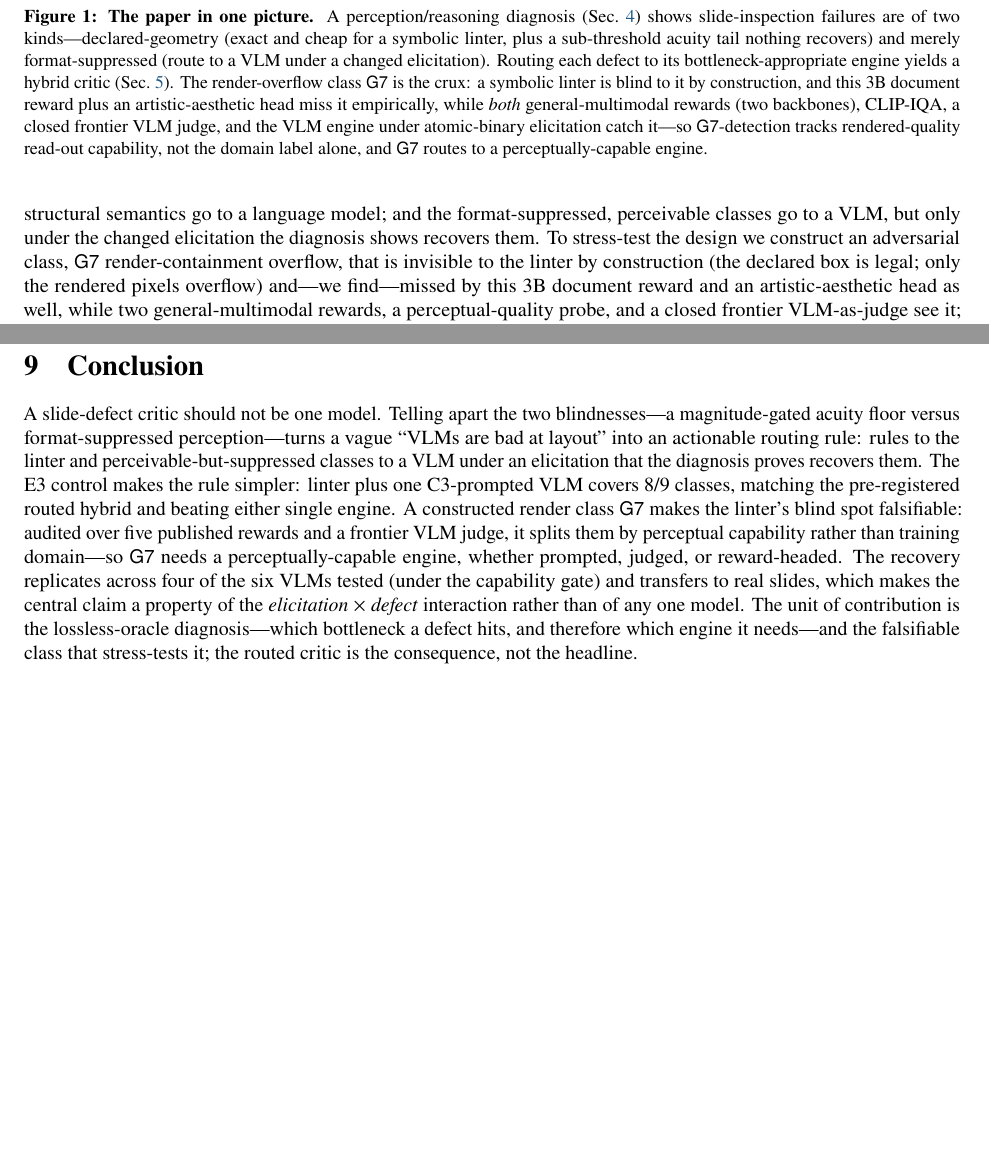
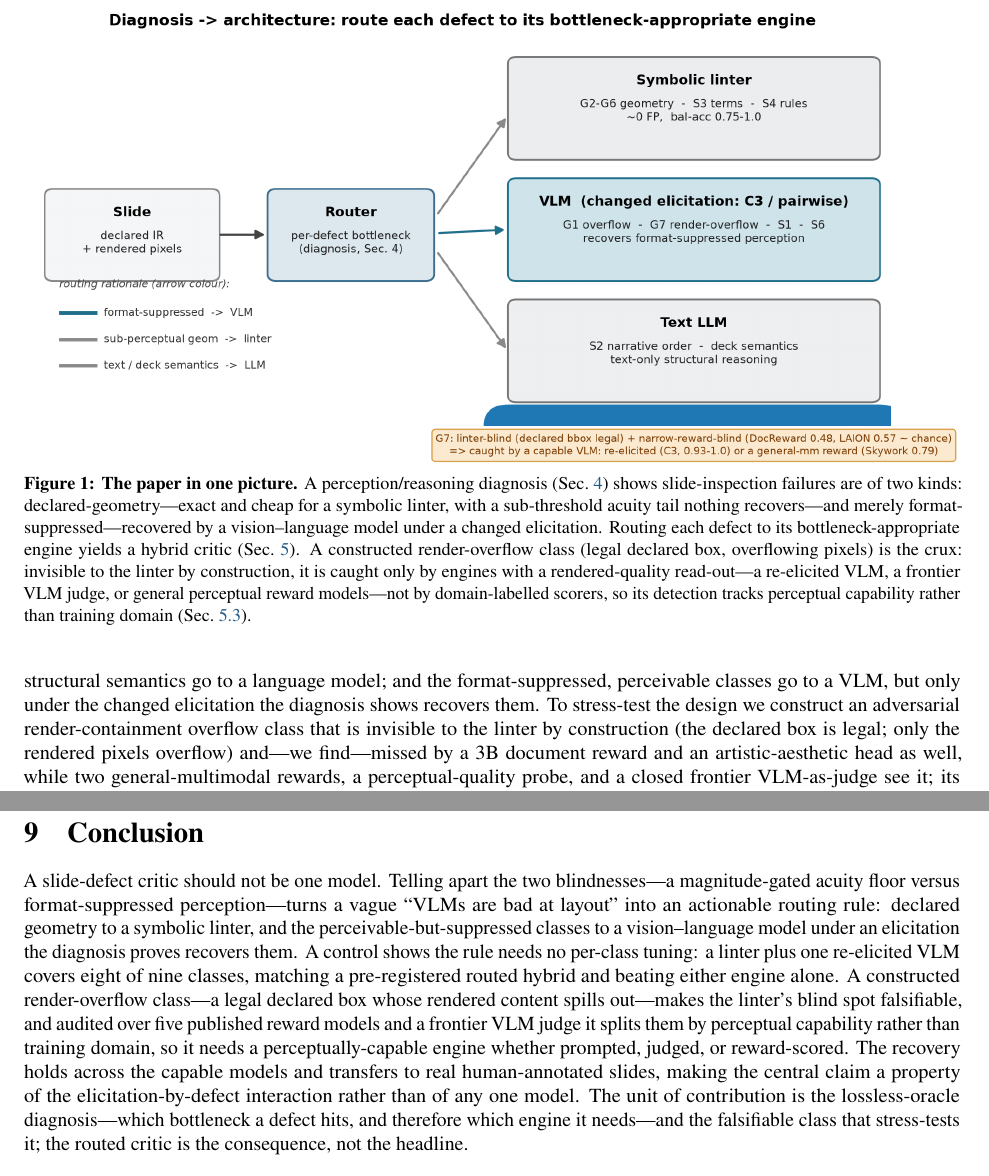
Before and after one commit to MichaelSou1/slide-examiner, a LaTeX paper (paper/main.tex): two parts of pages 2 and 14 of 15, joined at a grey line, cut so that both start at the same text, the shorter picture padded with empty space. Compiled offline with pdfLaTeX.

Commit message:
Strip internal codenames from skim-read surfaces (Conclusion, intro, Fig 1)
Apply the skim-reader test: surfaces a reader hits standalone should not use
body-internal scaffolding (C3/E3/G7) before it is earned in §3's taxonomy.

- Conclusion: E3/C3/G7 -> descriptive (a control / re-elicited VLM / render-
  overflow class); strong opener + 'consequence not headline' closer kept
- Intro paragraph 4: drop G7 label (defined in §3); fix 'this 3B document
  reward' demonstrative -> 'a 3B document reward'
- Fig 1 caption: drop G7 x3 + model names (CLIP-IQA, '3B document reward',
  'artistic-aesthetic head', 'two backbones'); convey routing gist + the
  perceptual-capability-not-domain takeaway, point to §5.3 for the audit

Body retains G7 etc. (correct - defined there). Build clean 15pp, 0 undefined.

```diff
--- a/paper/main.tex
+++ b/paper/main.tex
@@ -73,14 +73,13 @@ or a different tool entirely. We treat that question as the design problem and a
 \centering
 \includegraphics[width=\linewidth]{figs/fig1_routing.png}
 \caption{\textbf{The paper in one picture.} A perception/reasoning diagnosis (Sec.~\ref{sec:diag}) shows
-slide-inspection failures are of two kinds---declared-geometry (exact and cheap for a symbolic linter, plus a
-sub-threshold acuity tail nothing recovers) and merely format-suppressed (route to a VLM under a changed
-elicitation). Routing each defect to its bottleneck-appropriate
-engine yields a hybrid critic (Sec.~\ref{sec:hybrid}). The render-overflow class \g{G7} is the crux: a symbolic
-linter is blind to it by construction, and this 3B document reward plus an artistic-aesthetic head miss it
-empirically, while \emph{both} general-multimodal rewards (two backbones), CLIP-IQA, a closed frontier VLM
-judge, and the VLM engine under atomic-binary elicitation catch it---so \g{G7}-detection tracks rendered-quality
-read-out capability, not the domain label alone, and \g{G7} routes to a perceptually-capable engine.}
+slide-inspection failures are of two kinds: declared-geometry---exact and cheap for a symbolic linter, with a
+sub-threshold acuity tail nothing recovers---and merely format-suppressed---recovered by a vision--language
+model under a changed elicitation. Routing each defect to its bottleneck-appropriate engine yields a hybrid
+critic (Sec.~\ref{sec:hybrid}). A constructed render-overflow class (legal declared box, overflowing pixels) is
+the crux: invisible to the linter by construction, it is caught only by engines with a rendered-quality
+read-out---a re-elicited VLM, a frontier VLM judge, or general perceptual reward models---not by domain-labelled
+scorers, so its detection tracks perceptual capability rather than training domain (Sec.~\ref{sec:g7}).}
 \label{fig:teaser}
 \end{figure}
 
@@ -107,10 +106,10 @@ The diagnosis---not an architectural preference---then prescribes the critic (Fi
 each defect to the engine that owns its bottleneck. Sub-perceptual geometry goes to a symbolic linter that
 reads coordinates and rules; text and structural semantics go to a language model; and the format-suppressed,
 perceivable classes go to a VLM, but only under the changed elicitation the diagnosis shows recovers them. To
-stress-test the design we construct an adversarial class, \g{G7} render-containment overflow, that is invisible
+stress-test the design we construct an adversarial render-containment overflow class that is invisible
 to the linter by construction (the declared box is legal; only the rendered pixels overflow) and---we
-find---missed by this 3B document reward and an artistic-aesthetic head as well, while two general-multimodal
-rewards, a perceptual-quality probe, and a closed frontier VLM-as-judge see it; \g{G7}-detection tracks
+find---missed by a 3B document reward and an artistic-aesthetic head as well, while two general-multimodal
+rewards, a perceptual-quality probe, and a closed frontier VLM-as-judge see it; its detection tracks
 rendered-quality read-out capability rather than the training-domain label alone. We conjecture the same
 declared-layout/rendered-pixel gap recurs in DOM/CSS, charts, and document layout, but do not test it here. The
 full symbolic--neural critic is built for \emph{IR-owning generation agents}---where the declared structure the
@@ -793,17 +792,18 @@ third-party pixels the deployable critic is the C3-elicited VLM.
 % =====================================================================
 
 A slide-defect critic should not be one model. Telling apart the two blindnesses---a magnitude-gated acuity
-floor versus format-suppressed perception---turns a vague ``VLMs are bad at layout'' into an actionable
-routing rule: rules to the linter and perceivable-but-suppressed classes to a VLM under an elicitation that the
-diagnosis proves recovers them. The E3 control makes the rule simpler: linter plus one C3-prompted VLM covers
-8/9 classes, matching the pre-registered routed hybrid and beating either single engine. A constructed render
-class \g{G7} makes the linter's blind spot falsifiable: audited over five published rewards and a frontier VLM
-judge, it splits them by perceptual capability rather than training domain---so \g{G7} needs a
-perceptually-capable engine, whether prompted, judged, or reward-headed. The recovery replicates across four of
-the six VLMs tested (under the capability gate) and transfers to real slides, which makes the central claim a property of the
-\emph{elicitation $\times$ defect} interaction rather than of any one model. The unit of contribution is the
-lossless-oracle diagnosis---which bottleneck a defect hits, and therefore which engine it needs---and the
-falsifiable class that stress-tests it; the routed critic is the consequence, not the headline.
+floor versus format-suppressed perception---turns a vague ``VLMs are bad at layout'' into an actionable routing
+rule: declared geometry to a symbolic linter, and the perceivable-but-suppressed classes to a vision--language
+model under an elicitation the diagnosis proves recovers them. A control shows the rule needs no per-class
+tuning: a linter plus one re-elicited VLM covers eight of nine classes, matching a pre-registered routed hybrid
+and beating either engine alone. A constructed render-overflow class---a legal declared box whose rendered
+content spills out---makes the linter's blind spot falsifiable, and audited over five published reward models
+and a frontier VLM judge it splits them by perceptual capability rather than training domain, so it needs a
+perceptually-capable engine whether prompted, judged, or reward-scored. The recovery holds across the capable
+models and transfers to real human-annotated slides, making the central claim a property of the
+elicitation-by-defect interaction rather than of any one model. The unit of contribution is the lossless-oracle
+diagnosis---which bottleneck a defect hits, and therefore which engine it needs---and the falsifiable class that
+stress-tests it; the routed critic is the consequence, not the headline.
 
 % =====================================================================
 \appendix
```
Also changed, not shown: paper/main.pdf.
